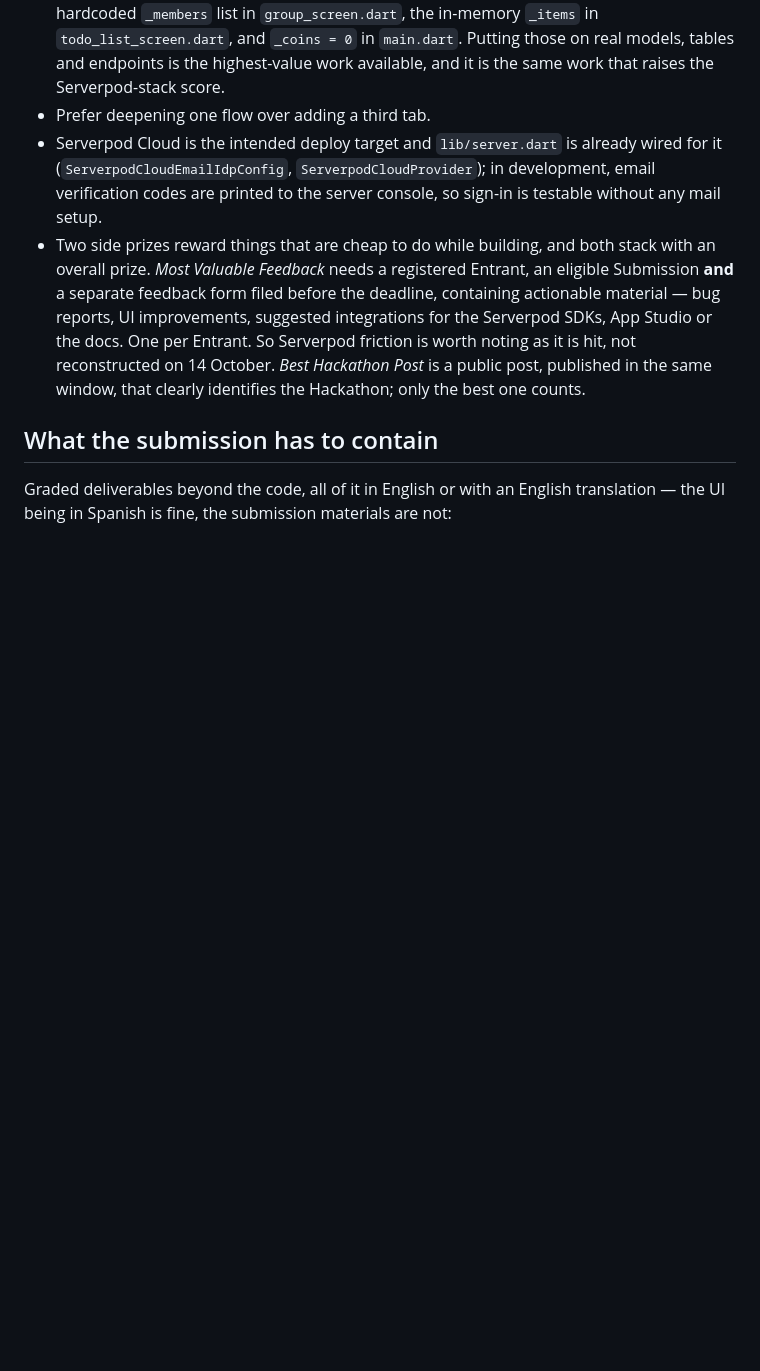
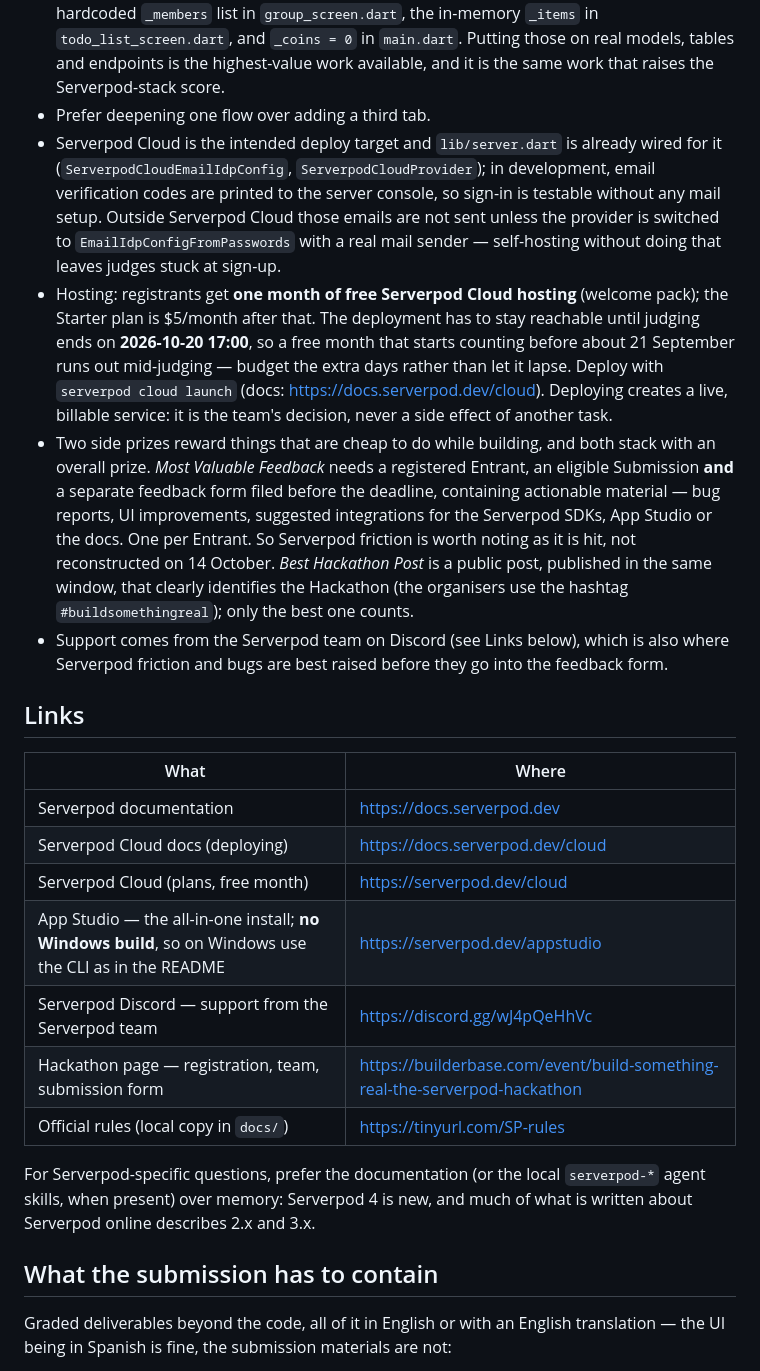
Before and after one commit to Daniel-Escamilla/Hackathon_Serverpod, a Markdown page: hackathon_serverpod/AGENTS.md, the part around the change. Rendered like a GitHub page; blank space fills up the shorter version.

Commit message:
docs: add hackathon links, the free Cloud month and its judging-window catch
From the organisers' welcome pack. AGENTS.md gains a Links section (Serverpod
docs, Cloud docs and plans, App Studio, the Serverpod Discord, the hackathon
page, the rules), with campaign tracking parameters stripped.

It also records that registrants get one month of free Serverpod Cloud
hosting, while the rules require the project to stay reachable until judging
ends on 2026-10-20 17:00. A month that starts counting before about
21 September lapses mid-judging, so the extra days need budgeting (Starter is
$5/month). And that self-hosting without switching the email identity
provider leaves judges unable to finish sign-up.

README and AGENTS.md both point at the Serverpod 4.0 docs and warn that most
material online covers 2.x and 3.x.

```diff
--- a/hackathon_serverpod/AGENTS.md
+++ b/hackathon_serverpod/AGENTS.md
@@ -123,8 +123,24 @@ What follows from that:
 - Small and finished beats large and broken. Teams reliably finish about a quarter of what they plan, so scope to one user, one problem, one flow, and make that flow real.
 - The placeholders in the current UI are precisely what the first two criteria penalise: the hardcoded `_members` list in `group_screen.dart`, the in-memory `_items` in `todo_list_screen.dart`, and `_coins = 0` in `main.dart`. Putting those on real models, tables and endpoints is the highest-value work available, and it is the same work that raises the Serverpod-stack score.
 - Prefer deepening one flow over adding a third tab.
-- Serverpod Cloud is the intended deploy target and `lib/server.dart` is already wired for it (`ServerpodCloudEmailIdpConfig`, `ServerpodCloudProvider`); in development, email verification codes are printed to the server console, so sign-in is testable without any mail setup.
-- Two side prizes reward things that are cheap to do while building, and both stack with an overall prize. *Most Valuable Feedback* needs a registered Entrant, an eligible Submission **and** a separate feedback form filed before the deadline, containing actionable material — bug reports, UI improvements, suggested integrations for the Serverpod SDKs, App Studio or the docs. One per Entrant. So Serverpod friction is worth noting as it is hit, not reconstructed on 14 October. *Best Hackathon Post* is a public post, published in the same window, that clearly identifies the Hackathon; only the best one counts.
+- Serverpod Cloud is the intended deploy target and `lib/server.dart` is already wired for it (`ServerpodCloudEmailIdpConfig`, `ServerpodCloudProvider`); in development, email verification codes are printed to the server console, so sign-in is testable without any mail setup. Outside Serverpod Cloud those emails are not sent unless the provider is switched to `EmailIdpConfigFromPasswords` with a real mail sender — self-hosting without doing that leaves judges stuck at sign-up.
+- Hosting: registrants get **one month of free Serverpod Cloud hosting** (welcome pack); the Starter plan is $5/month after that. The deployment has to stay reachable until judging ends on **2026-10-20 17:00**, so a free month that starts counting before about 21 September runs out mid-judging — budget the extra days rather than let it lapse. Deploy with `serverpod cloud launch` (docs: <https://docs.serverpod.dev/cloud>). Deploying creates a live, billable service: it is the team's decision, never a side effect of another task.
+- Two side prizes reward things that are cheap to do while building, and both stack with an overall prize. *Most Valuable Feedback* needs a registered Entrant, an eligible Submission **and** a separate feedback form filed before the deadline, containing actionable material — bug reports, UI improvements, suggested integrations for the Serverpod SDKs, App Studio or the docs. One per Entrant. So Serverpod friction is worth noting as it is hit, not reconstructed on 14 October. *Best Hackathon Post* is a public post, published in the same window, that clearly identifies the Hackathon (the organisers use the hashtag `#buildsomethingreal`); only the best one counts.
+- Support comes from the Serverpod team on Discord (see Links below), which is also where Serverpod friction and bugs are best raised before they go into the feedback form.
+
+## Links
+
+| What | Where |
+|---|---|
+| Serverpod documentation | <https://docs.serverpod.dev> |
+| Serverpod Cloud docs (deploying) | <https://docs.serverpod.dev/cloud> |
+| Serverpod Cloud (plans, free month) | <https://serverpod.dev/cloud> |
+| App Studio — the all-in-one install; **no Windows build**, so on Windows use the CLI as in the README | <https://serverpod.dev/appstudio> |
+| Serverpod Discord — support from the Serverpod team | <https://discord.gg/wJ4pQeHhVc> |
+| Hackathon page — registration, team, submission form | <https://builderbase.com/event/build-something-real-the-serverpod-hackathon> |
+| Official rules (local copy in `docs/`) | <https://tinyurl.com/SP-rules> |
+
+For Serverpod-specific questions, prefer the documentation (or the local `serverpod-*` agent skills, when present) over memory: Serverpod 4 is new, and much of what is written about Serverpod online describes 2.x and 3.x.
 
 ## What the submission has to contain
 
```
Also changed, not shown: README.md (+2 -0 lines).
